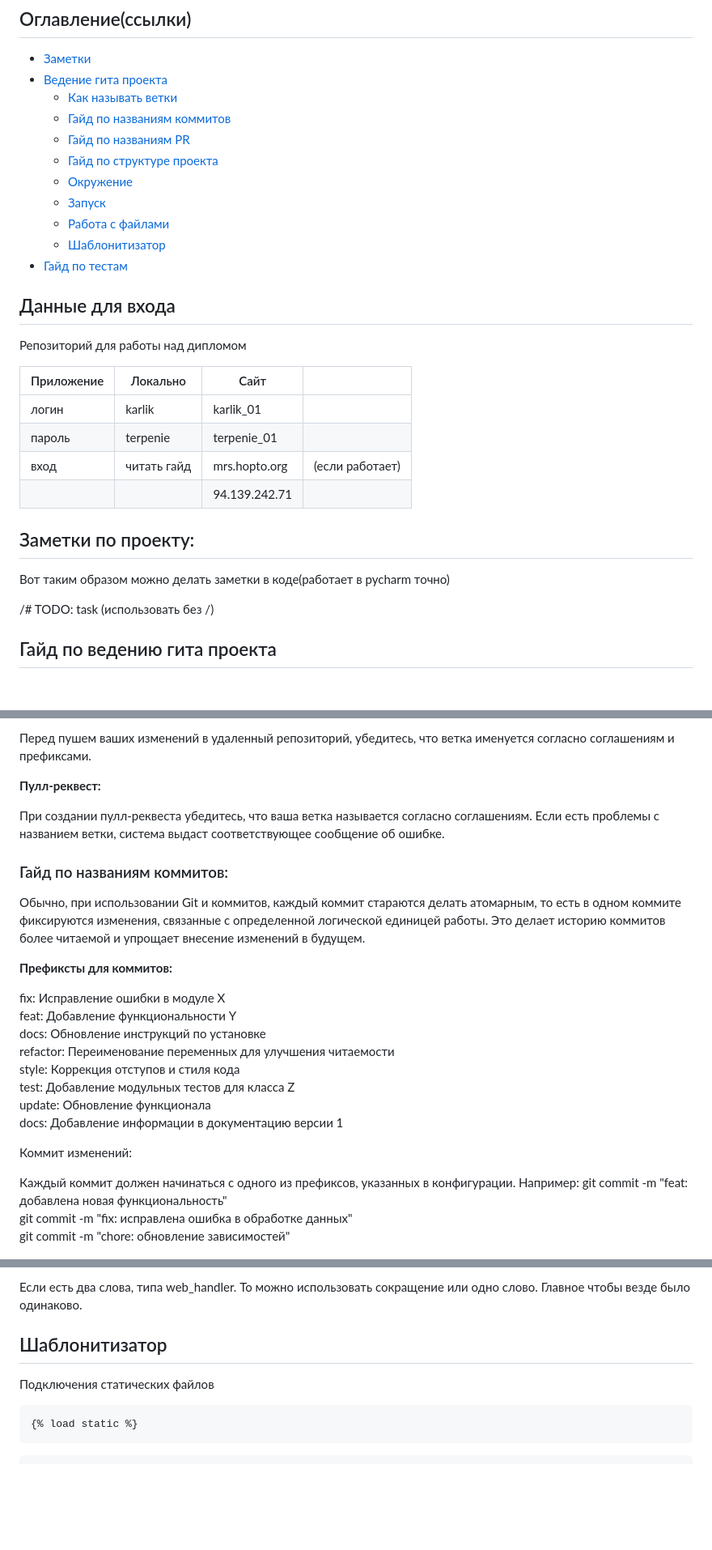
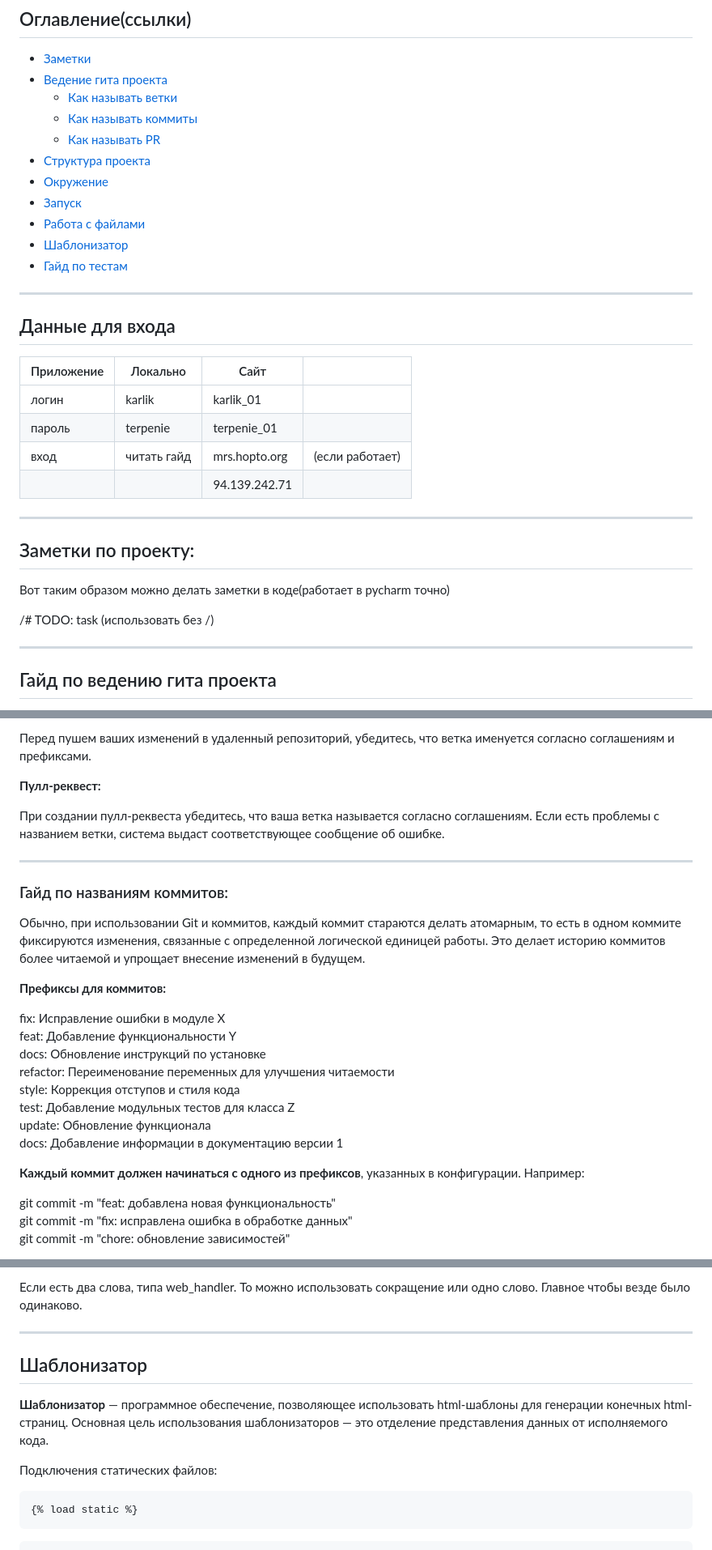
Before and after one commit to skolavsky/diplom_mrs, a Markdown page: README.md, 3 parts joined by grey strips. Shown at 81% size. GitHub-like rendering; blank space fills up the shorter version.

````diff
--- a/README.md
+++ b/README.md
@@ -5,20 +12,19 @@
 - [Заметки](#заметки-по-проекту)
 - [Ведение гита проекта](#гайд-по-ведению-гита-проекта)
   - [Как называть ветки](#гайд-по-названиям-веток)
-  - [Гайд по названиям коммитов](#гайд-по-названиям-коммитов)
-  - [Гайд по названиям PR](#гайд-по-названиям-pr)
-  - [Гайд по структуре проекта](#гайд-по-структуре-проекта)
-  - [Окружение](#окружение)
-  - [Запуск](#запуск)
-  - [Работа с файлами](#работа-с-файлами)
-  - [Шаблонитизатор](#шаблонитизатор)
+  - [Как называть коммиты](#гайд-по-названиям-коммитов)
+  - [Как называть PR](#гайд-по-названиям-pr)
+- [Структура проекта](#гайд-по-структуре-проекта)
+- [Окружение](#окружение)
+- [Запуск](#запуск)
+- [Работа с файлами](#работа-с-файлами)
+- [Шаблонизатор](#шаблонитизатор)
 - [Гайд по тестам](#тесты)
 
-
+---
 
 ## Данные для входа
 
-Репозиторий для работы над дипломом
 
 | Приложение | Локально    | Сайт          |                 |
 |------------|-------------|---------------|-----------------|
@@ -27,6 +33,7 @@
 | вход       | читать гайд | mrs.hopto.org | (если работает) |
 |            |             | 94.139.242.71 |                 |
 
+---
 
 ## Заметки по проекту:
 
@@ -34,6 +41,8 @@
 
 /# TODO: task
 (использовать без /)
+
+---
 
 ## Гайд по ведению гита проекта
 
@@ -74,13 +86,15 @@ git checkout -b chore/update-dependencies
 При создании пулл-реквеста убедитесь, что ваша ветка называется согласно соглашениям.
 Если есть проблемы с названием ветки, система выдаст соответствующее сообщение об ошибке.
 
+---
+
 ### Гайд по названиям коммитов:
 
 Обычно, при использовании Git и коммитов, каждый коммит стараются делать атомарным,
 то есть в одном коммите фиксируются изменения, связанные с определенной логической единицей работы.
 Это делает историю коммитов более читаемой и упрощает внесение изменений в будущем.
 
-**Префиксты для коммитов:**
+**Префиксы для коммитов:**
 
 fix: Исправление ошибки в модуле X<br>
 feat: Добавление функциональности Y<br>
@@ -91,9 +105,8 @@ test: Добавление модульных тестов для класса Z
 update: Обновление функционала<br>
 docs: Добавление информации в документацию версии 1<br>
 
-Коммит изменений:
+**Каждый коммит должен начинаться с одного из префиксов**, указанных в конфигурации. Например:
 
-Каждый коммит должен начинаться с одного из префиксов, указанных в конфигурации. Например:
 git commit -m "feat: добавлена новая функциональность"<br>
 git commit -m "fix: исправлена ошибка в обработке данных"<br>
 git commit -m "chore: обновление зависимостей"<br>
@@ -221,9 +243,14 @@ clients_list_styles.css
 Если есть два слова, типа web_handler. То можно использовать сокращение или одно слово. Главное чтобы
 везде было одинаково.
 
-## Шаблонитизатор
+---
 
-Подключения статических файлов
+## Шаблонизатор
+
+**Шаблонизатор** — программное обеспечение, позволяющее использовать html-шаблоны для генерации конечных html-страниц.
+Основная цель использования шаблонизаторов — это отделение представления данных от исполняемого кода.
+
+Подключения статических файлов:
 
 ```html
 {% load static %}
````
Also changed, not shown: other parts of README.md (+32 -9 lines).
